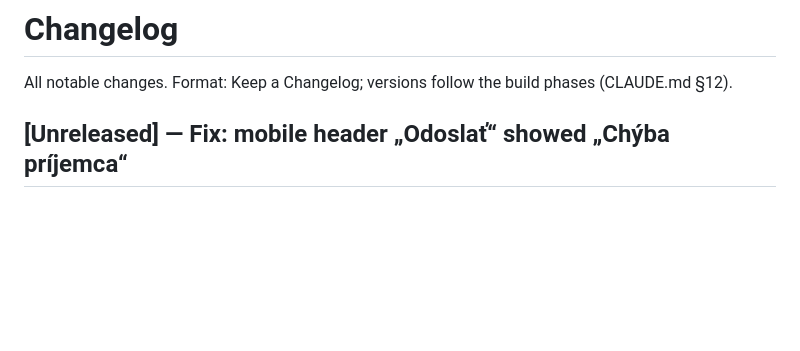
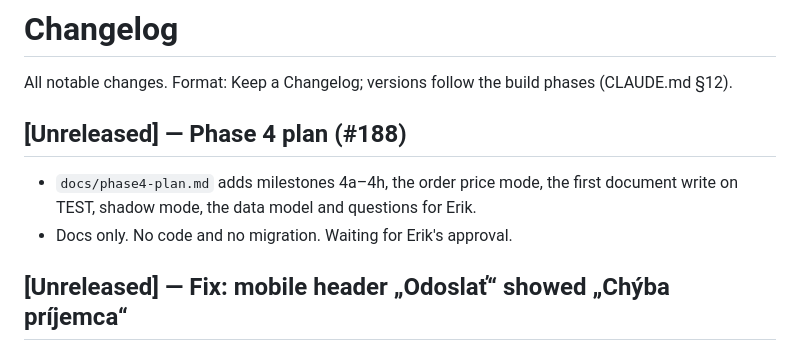
Before and after one commit to ErikZet-oss/smart-mail, a Markdown page: CHANGELOG.md, the part around the change. GitHub-like rendering; blank space fills up the shorter version.

```diff
--- a/CHANGELOG.md
+++ b/CHANGELOG.md
@@ -1,6 +1,11 @@
 # Changelog
 
 All notable changes. Format: Keep a Changelog; versions follow the build phases (CLAUDE.md §12).
+
+## [Unreleased] — Phase 4 plan (#188)
+
+- `docs/phase4-plan.md` adds milestones 4a–4h, the order price mode, the first document write on TEST, shadow mode, the data model and questions for Erik.
+- Docs only. No code and no migration. Waiting for Erik's approval.
 
 ## [Unreleased] — Fix: mobile header „Odoslať“ showed „Chýba príjemca“
 
```
Also changed, not shown: docs/phase4-plan.md (added, +169 -0 lines).
